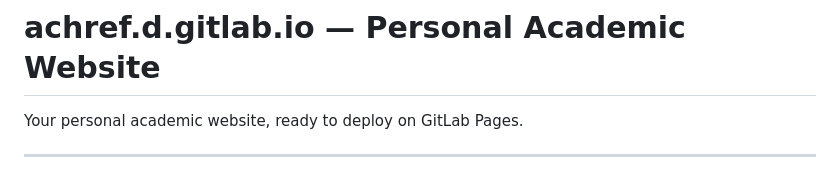
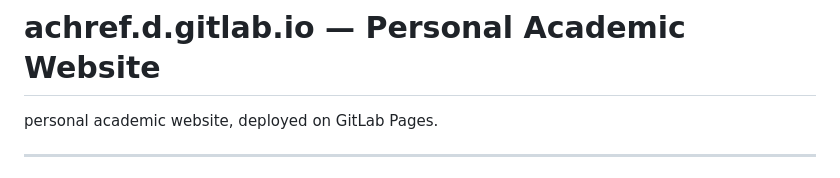
Before and after one commit to achref-doula/achref-doula.github.io, a Markdown page: README.md, the part around one of its changes. Drawn GitHub-style.

Commit message:
Revise README

```diff
--- a/README.md
+++ b/README.md
@@ -1,9 +1,9 @@
 # achref.d.gitlab.io — Personal Academic Website
 
-Your personal academic website, ready to deploy on GitLab Pages.
+personal academic website, deployed on GitLab Pages.
 
 ---
-
+<!--
 ## How to Publish (First Time Setup)
 
 ### Step 1: Create the GitLab Repository
```
Also changed, not shown: other parts of README.md (+1 -0 lines).
